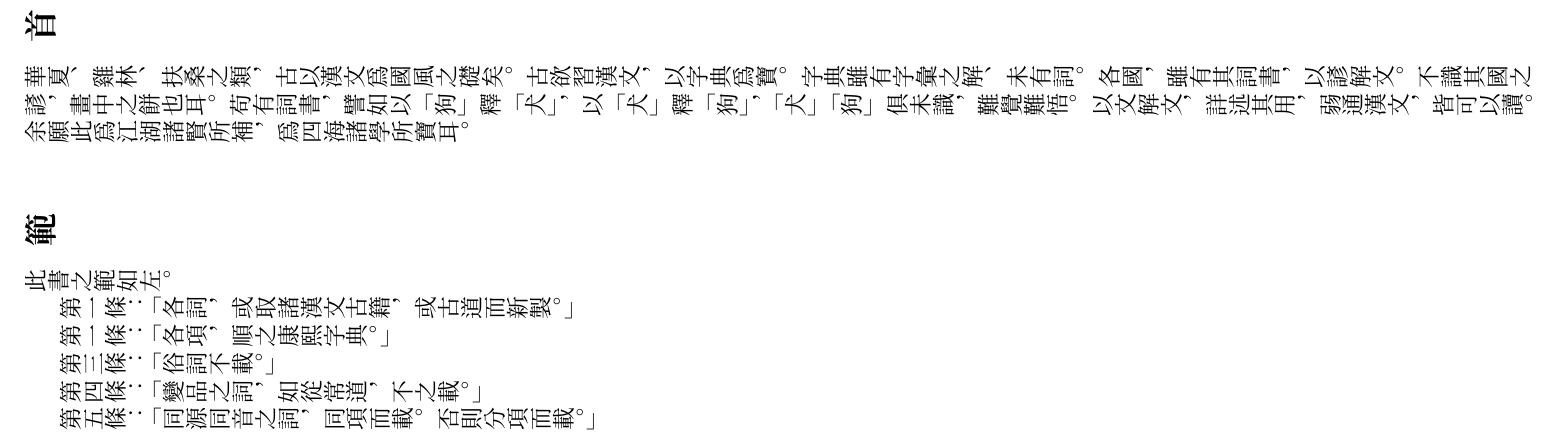
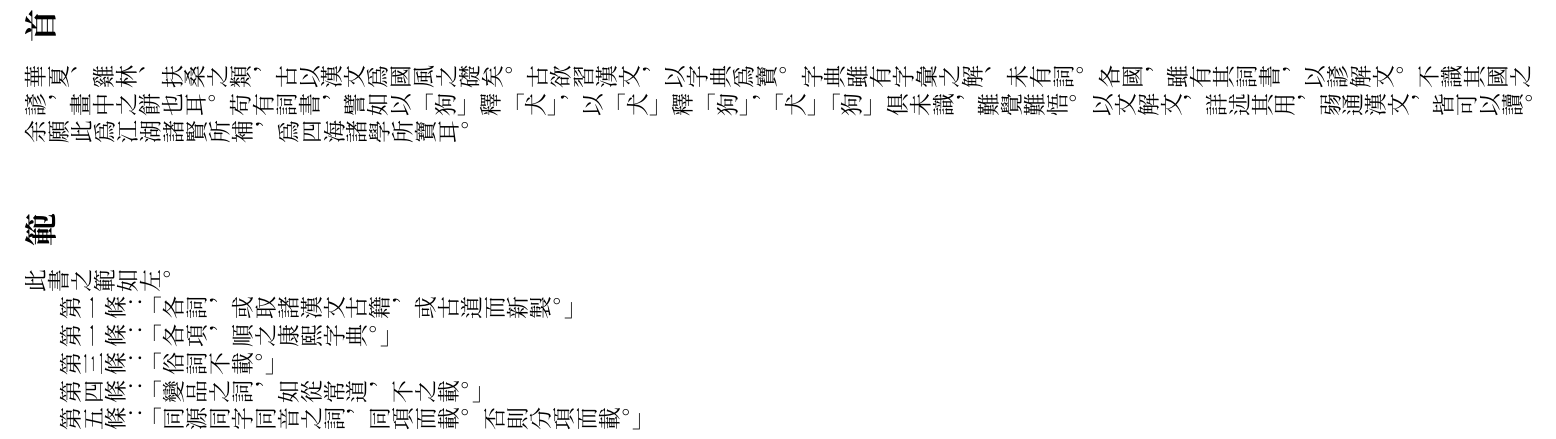
Before and after one commit to leesh7672/leed, a LaTeX book (hcl.tex, which reads preface.tex): part of page 2 of 3, cut so that both start at the same text. Compiled offline with XeLaTeX.

Commit message:
The explanatory notes has been revised.

```diff
--- a/preface.tex
+++ b/preface.tex
@@ -13,4 +13,4 @@
 \par 第一條：「各項，順之康熙字典。」
 \par 第三條：「俗詞不載。」
 \par 第四條：「變品之詞，如從常道，不之載。」
-\par 第五條：「同源同音之詞，同項而載。否則分項而載。」
+\par 第五條：「同源同字同音之詞，同項而載。否則分項而載。」
```
